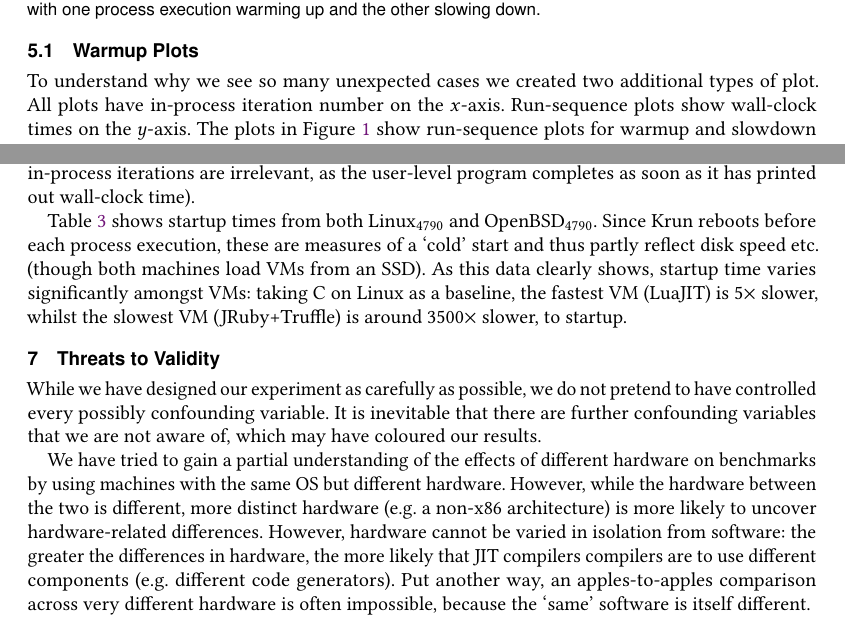
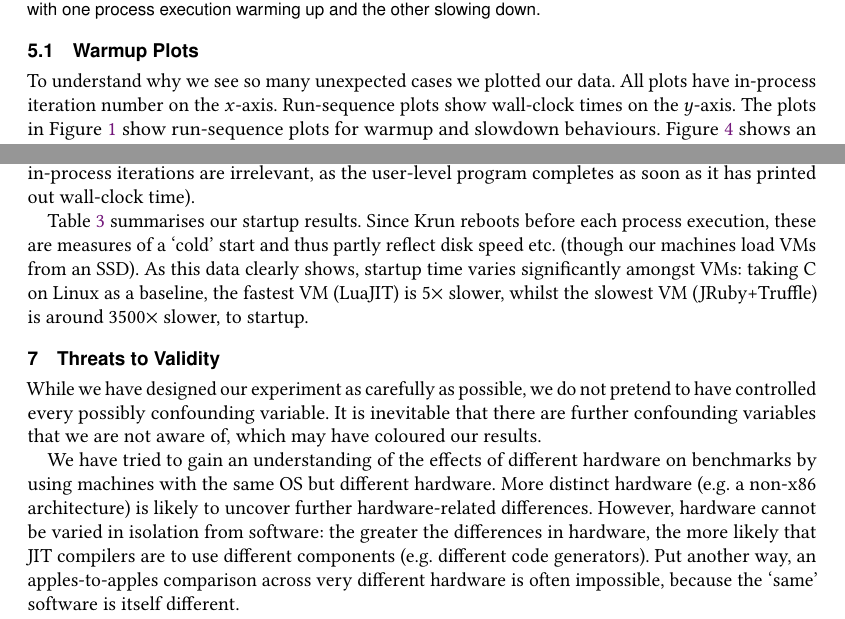
Before and after one commit to softdevteam/warmup_paper, a LaTeX paper (warmup.tex): two parts of pages 15 and 18 of 38 before the commit and two parts of pages 16 and 19 of 39 after it, joined at a grey line, cut so that both start at the same text. Compiled offline with pdfLaTeX.

Commit message:
A handful of comments and fixes.

```diff
--- a/warmup.tex
+++ b/warmup.tex
@@ -1260,8 +1260,8 @@ regular GC spikes have only a small effect on wall-clock time.}
 
 \subsection{Warmup Plots}
 
-To understand why we see so many unexpected cases
-we created two additional types of plot. All plots have in-process iteration number on the
+To understand why we see so many unexpected cases we plotted our data. All
+plots have in-process iteration number on the
 $x$-axis. Run-sequence plots show wall-clock times on the $y$-axis. The
 plots in Figure~\ref{fig:changepoint} show run-sequence plots for warmup and
 slowdown behaviours. Figure~\ref{fig:examples:inconsistent} shows an example of bad inconsistency and
@@ -1360,9 +1360,9 @@ executions (for startup, in-process iterations are irrelevant,
 as the user-level program completes as soon as it has printed out wall-clock
 time).
 
-Table~\ref{fig:startup} shows startup times from both \bencherfive and \benchersix. Since
+Table~\ref{fig:startup} summarises our startup results. Since
 \krun reboots before each process execution, these are measures of a `cold'
-start and thus partly reflect disk speed etc. (though both machines load VMs
+start and thus partly reflect disk speed etc. (though our machines load VMs
 from an SSD). As this data clearly shows, startup time varies significantly amongst VMs:
 taking C on Linux as a baseline, the fastest VM (LuaJIT) is $5\times$ slower, whilst the
 slowest VM (JRuby+Truffle) is around $3500\times$ slower, to startup.
@@ -1376,14 +1376,14 @@ pretend to have controlled every possibly confounding variable. It
 is inevitable that there are further confounding variables that
 we are not aware of, which may have coloured our results.
 
-We have tried to gain a partial understanding of the effects of different
+We have tried to gain an understanding of the effects of different
 hardware on benchmarks by using machines with the same OS but
-different hardware. However, while the hardware between the two is
-different, more distinct hardware (e.g.~a non-x86 architecture)
-is more likely to uncover hardware-related differences.
+different hardware.
+More distinct hardware (e.g.~a non-x86 architecture)
+is likely to uncover further hardware-related differences.
 However, hardware cannot be varied in isolation from software:
 the greater the differences in hardware, the more likely that JIT compilers
-compilers are to use different components (e.g.~different code generators).
+are to use different components (e.g.~different code generators).
 Put another way, an apples-to-apples comparison across very different
 hardware is often impossible, because the `same' software is itself different.
 
```
Also changed, not shown: warmup.tex (19 more changed lines).
